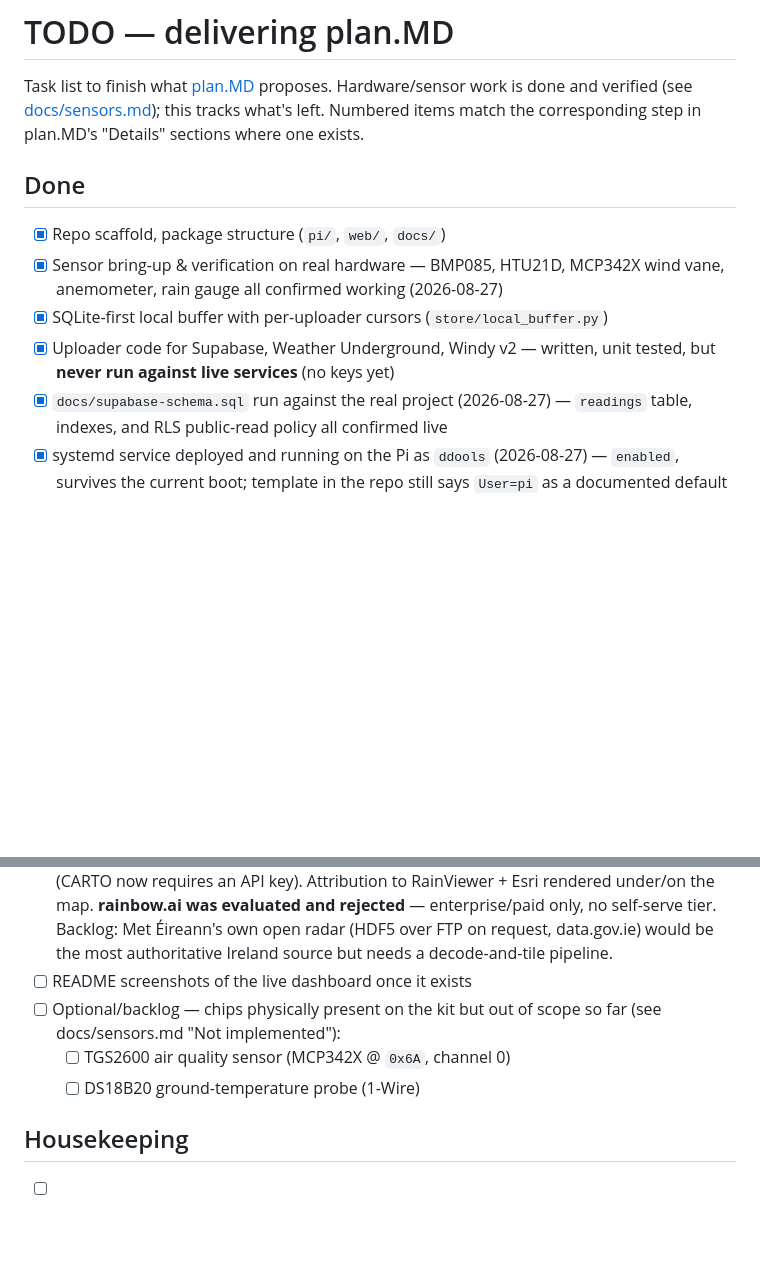
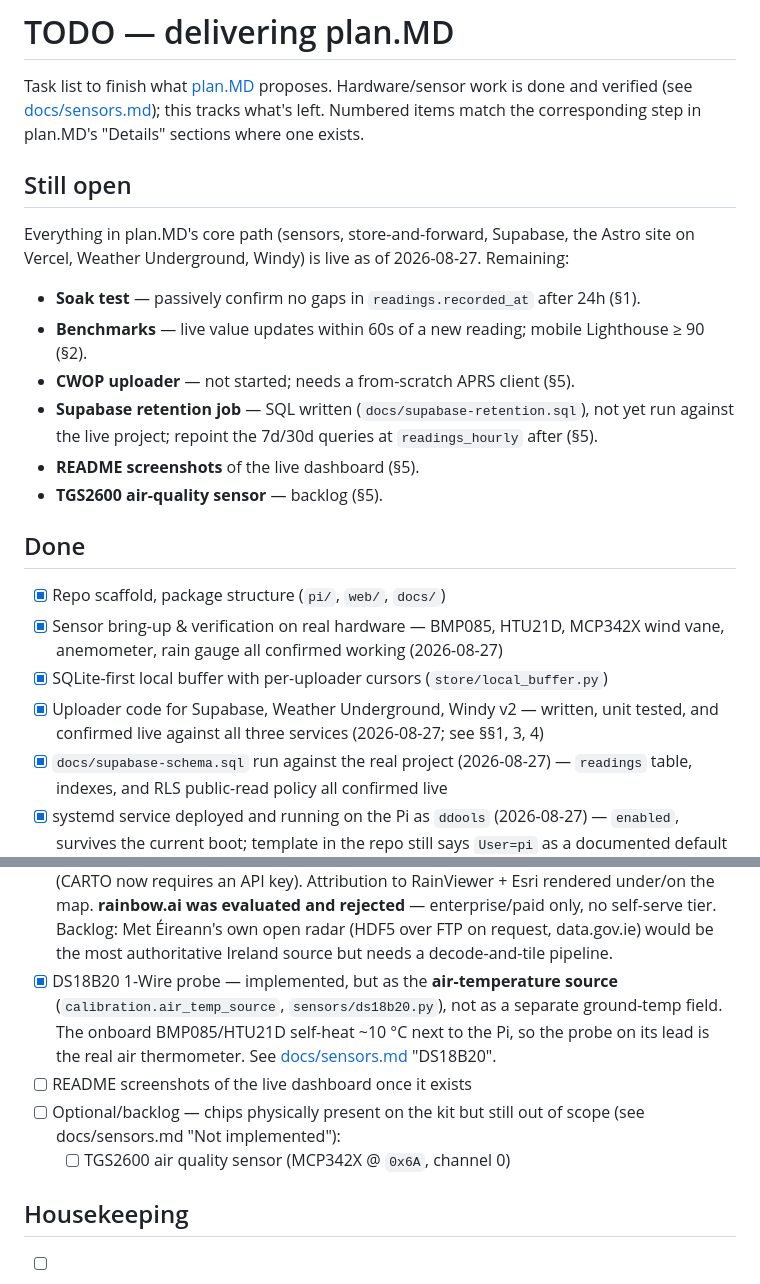
Before and after one commit to ddools/mipi-weather-station, a Markdown page: TODO.md, 2 parts joined by grey strips. Drawn GitHub-style; blank space fills up the shorter version.

Commit message:
update todo

```diff
--- a/TODO.md
+++ b/TODO.md
@@ -4,6 +4,19 @@ Task list to finish what [plan.MD](plan.MD) proposes. Hardware/sensor work is do
 and verified (see [docs/sensors.md](docs/sensors.md)); this tracks what's left.
 Numbered items match the corresponding step in plan.MD's "Details" sections where
 one exists.
+
+## Still open
+
+Everything in plan.MD's core path (sensors, store-and-forward, Supabase, the Astro
+site on Vercel, Weather Underground, Windy) is live as of 2026-08-27. Remaining:
+
+- **Soak test** — passively confirm no gaps in `readings.recorded_at` after 24h (§1).
+- **Benchmarks** — live value updates within 60s of a new reading; mobile Lighthouse ≥ 90 (§2).
+- **CWOP uploader** — not started; needs a from-scratch APRS client (§5).
+- **Supabase retention job** — SQL written (`docs/supabase-retention.sql`), not yet
+  run against the live project; repoint the 7d/30d queries at `readings_hourly` after (§5).
+- **README screenshots** of the live dashboard (§5).
+- **TGS2600 air-quality sensor** — backlog (§5).
 
 ## Done
 
@@ -12,7 +25,7 @@ one exists.
       wind vane, anemometer, rain gauge all confirmed working (2026-08-27)
 - [x] SQLite-first local buffer with per-uploader cursors (`store/local_buffer.py`)
 - [x] Uploader code for Supabase, Weather Underground, Windy v2 — written, unit
-      tested, but **never run against live services** (no keys yet)
+      tested, and confirmed live against all three services (2026-08-27; see §§1, 3, 4)
 - [x] `docs/supabase-schema.sql` run against the real project (2026-08-27) —
       `readings` table, indexes, and RLS public-read policy all confirmed live
 - [x] systemd service deployed and running on the Pi as `ddools` (2026-08-27) —
@@ -242,11 +255,15 @@ domain may come later).
       self-serve tier. Backlog: Met Éireann's own open radar (HDF5 over FTP on
       request, data.gov.ie) would be the most authoritative Ireland source but
       needs a decode-and-tile pipeline.
+- [x] DS18B20 1-Wire probe — implemented, but as the **air-temperature source**
+      (`calibration.air_temp_source`, `sensors/ds18b20.py`), not as a separate
+      ground-temp field. The onboard BMP085/HTU21D self-heat ~10 °C next to the
+      Pi, so the probe on its lead is the real air thermometer. See
+      [docs/sensors.md](docs/sensors.md) "DS18B20".
 - [ ] README screenshots of the live dashboard once it exists
-- [ ] Optional/backlog — chips physically present on the kit but out of scope so
-      far (see docs/sensors.md "Not implemented"):
+- [ ] Optional/backlog — chips physically present on the kit but still out of
+      scope (see docs/sensors.md "Not implemented"):
   - [ ] TGS2600 air quality sensor (MCP342X @ `0x6A`, channel 0)
-  - [ ] DS18B20 ground-temperature probe (1-Wire)
 
 ## Housekeeping
 
```
